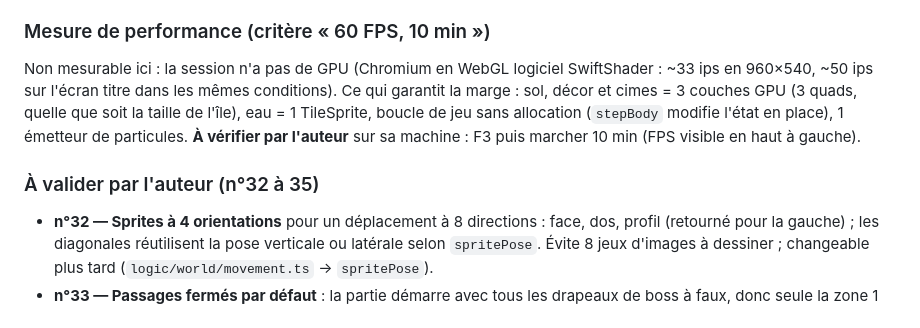
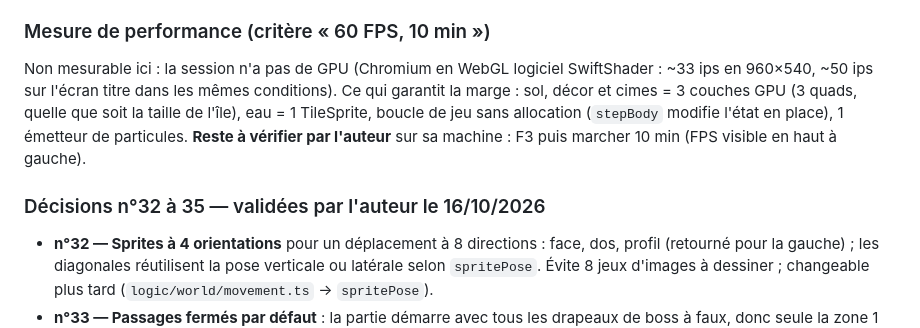
Before and after one commit to KevinRac/umbratech.fr, a Markdown page: vaelmor/PROGRESS.md, the part around the change. Rendered like a GitHub page.

Commit message:
Vaelmor : décisions n°32 à 35 validées
Co-Authored-By: Claude Sonnet 5.5 <noreply@anthropic.com>
Claude-Session: https://claude.ai/code/session_01PT2S3icWoghnbbEQNCrd11

```diff
--- a/vaelmor/PROGRESS.md
+++ b/vaelmor/PROGRESS.md
@@ -43,9 +43,9 @@ Ensuite, dans l'ordre du GDD §17 : M2 (villages, PNJ, dialogues, `locations.jso
 - **Vérifié dans Chromium** (WebGL logiciel, 960×540) : arrivée sur l'île, marche, course, collisions, passage verrouillé et son message, téléportation, pause, aucune erreur console, tas JS stable sur 40 s de marche aléatoire.
 
 ### Mesure de performance (critère « 60 FPS, 10 min »)
-Non mesurable ici : la session n'a pas de GPU (Chromium en WebGL logiciel SwiftShader : ~33 ips en 960×540, ~50 ips sur l'écran titre dans les mêmes conditions). Ce qui garantit la marge : sol, décor et cimes = 3 couches GPU (3 quads, quelle que soit la taille de l'île), eau = 1 TileSprite, boucle de jeu sans allocation (`stepBody` modifie l'état en place), 1 émetteur de particules. **À vérifier par l'auteur** sur sa machine : F3 puis marcher 10 min (FPS visible en haut à gauche).
+Non mesurable ici : la session n'a pas de GPU (Chromium en WebGL logiciel SwiftShader : ~33 ips en 960×540, ~50 ips sur l'écran titre dans les mêmes conditions). Ce qui garantit la marge : sol, décor et cimes = 3 couches GPU (3 quads, quelle que soit la taille de l'île), eau = 1 TileSprite, boucle de jeu sans allocation (`stepBody` modifie l'état en place), 1 émetteur de particules. **Reste à vérifier par l'auteur** sur sa machine : F3 puis marcher 10 min (FPS visible en haut à gauche).
 
-### À valider par l'auteur (n°32 à 35)
+### Décisions n°32 à 35 — validées par l'auteur le 16/10/2026
 - **n°32 — Sprites à 4 orientations** pour un déplacement à 8 directions : face, dos, profil (retourné pour la gauche) ; les diagonales réutilisent la pose verticale ou latérale selon `spritePose`. Évite 8 jeux d'images à dessiner ; changeable plus tard (`logic/world/movement.ts` → `spritePose`).
 - **n°33 — Passages fermés par défaut** : la partie démarre avec tous les drapeaux de boss à faux, donc seule la zone 1 est accessible tant qu'on n'a pas battu les boss (ils arrivent en M4/M6). Le debug (F9) les ouvre.
 - **n°34 — Vallée de Valcendre dans la zone 2** (Forêt-Racine, niveaux 4-9) : la ville est accessible dès Brakk vaincu, côté est de la rivière, par le Vieux Pont. Le polygone est dans `tools/world/layout.ts`.
```
